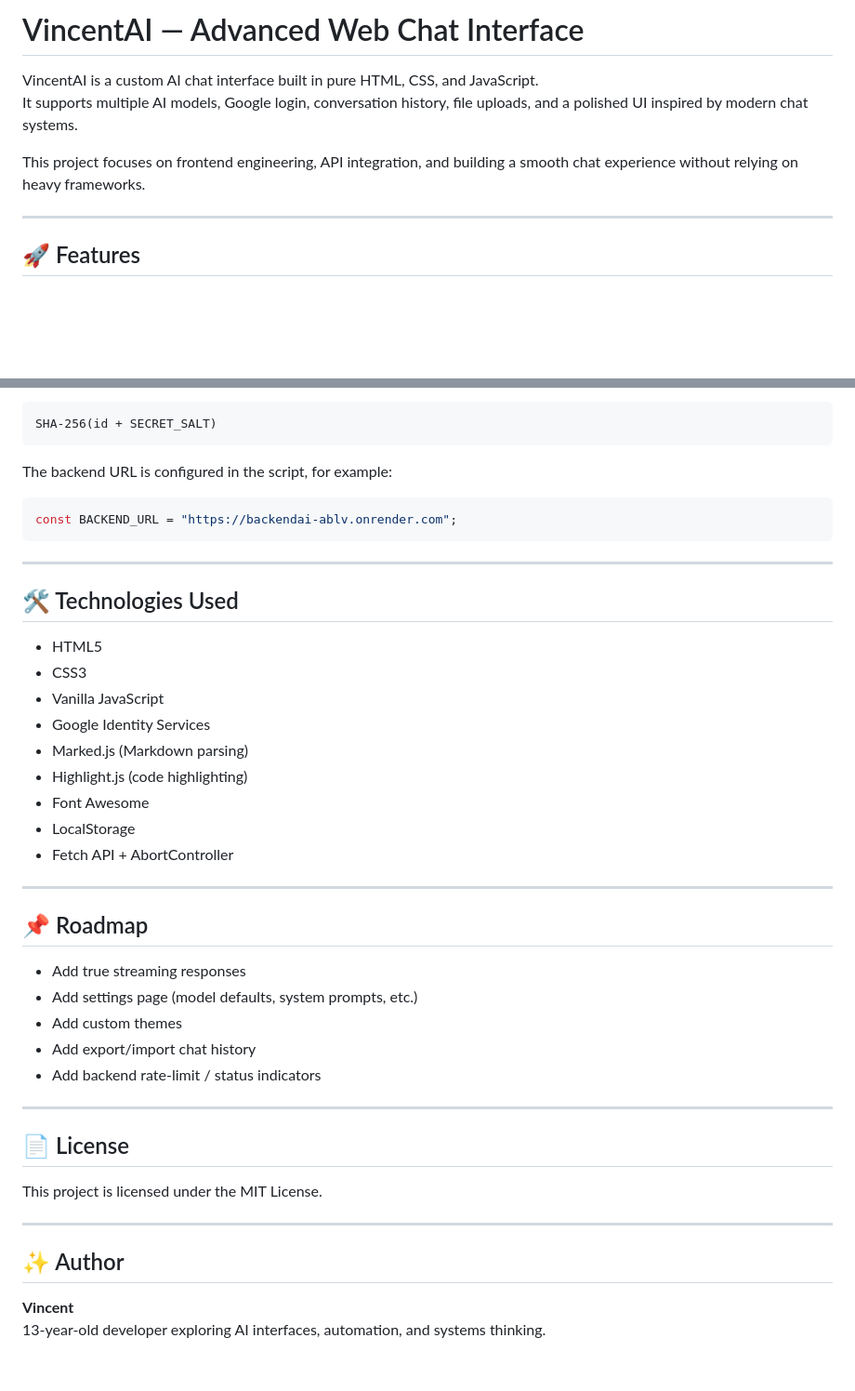
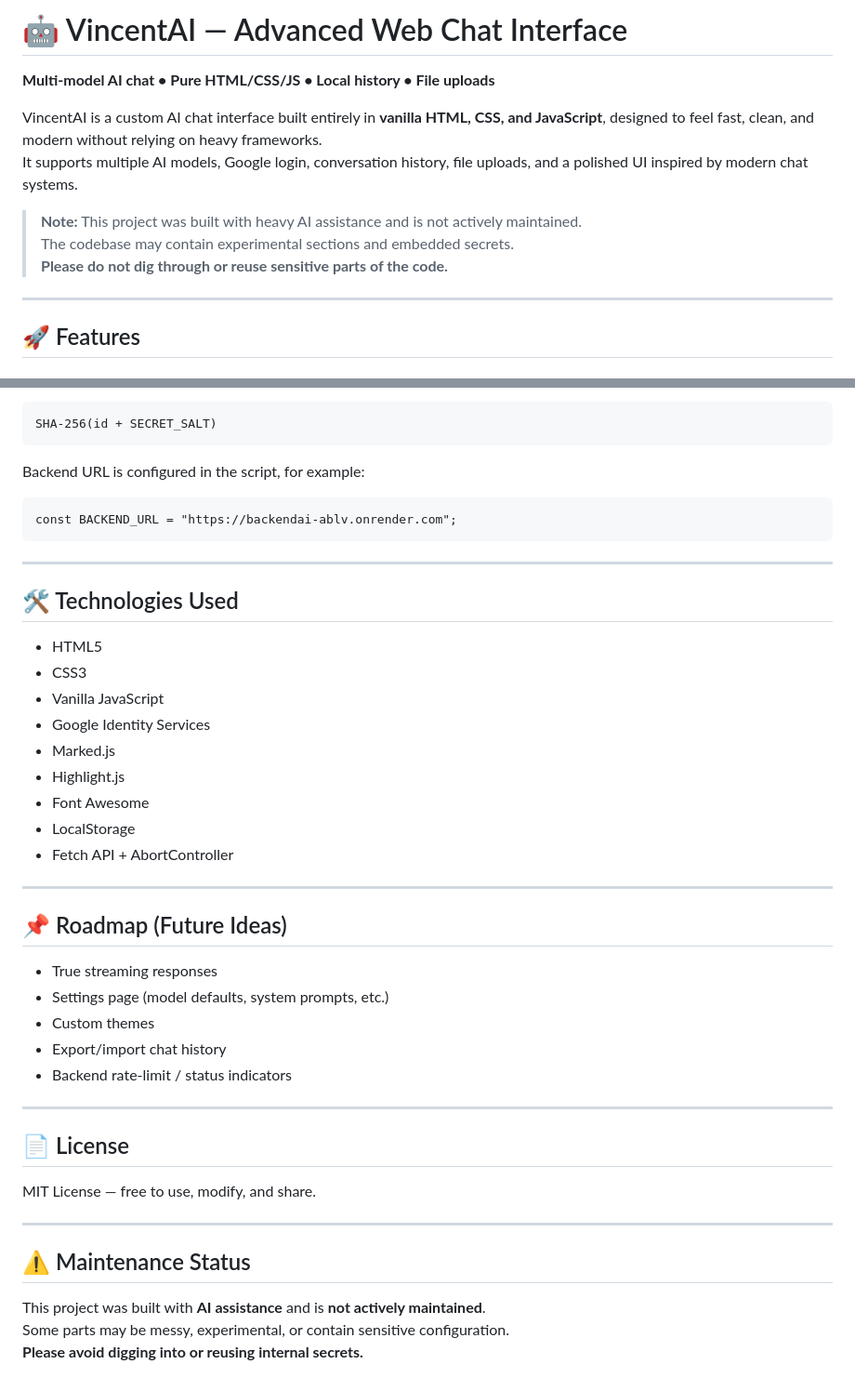
Before and after one commit to VincentRasskazov/ai, a Markdown page: README.md, 2 parts joined by grey strips. Shown at 93% size. Drawn GitHub-style; blank space fills up the shorter version.

````diff
--- a/README.md
+++ b/README.md
@@ -1,9 +1,12 @@
-# VincentAI — Advanced Web Chat Interface
+# 🤖 VincentAI — Advanced Web Chat Interface
+**Multi‑model AI chat • Pure HTML/CSS/JS • Local history • File uploads**
 
-VincentAI is a custom AI chat interface built in pure HTML, CSS, and JavaScript.
+VincentAI is a custom AI chat interface built entirely in **vanilla HTML, CSS, and JavaScript**, designed to feel fast, clean, and modern without relying on heavy frameworks.
 It supports multiple AI models, Google login, conversation history, file uploads, and a polished UI inspired by modern chat systems.
 
-This project focuses on frontend engineering, API integration, and building a smooth chat experience without relying on heavy frameworks.
+> **Note:** This project was built with heavy AI assistance and is not actively maintained.
+> The codebase may contain experimental sections and embedded secrets.
+> **Please do not dig through or reuse sensitive parts of the code.**
 
 ---
 
@@ -115,9 +113,9 @@ Token generation (server‑side) uses something like:
 SHA-256(id + SECRET_SALT)
 ```
 
-The backend URL is configured in the script, for example:
+Backend URL is configured in the script, for example:
 
-```js
+```
 const BACKEND_URL = "https://backendai-ablv.onrender.com";
 ```
 
@@ -129,31 +127,30 @@ const BACKEND_URL = "https://backendai-ablv.onrender.com";
 - CSS3
 - Vanilla JavaScript
 - Google Identity Services
-- Marked.js (Markdown parsing)
-- Highlight.js (code highlighting)
+- Marked.js
+- Highlight.js
 - Font Awesome
 - LocalStorage
 - Fetch API + AbortController
 
 ---
 
-## 📌 Roadmap
+## 📌 Roadmap (Future Ideas)
 
-- Add true streaming responses
-- Add settings page (model defaults, system prompts, etc.)
-- Add custom themes
-- Add export/import chat history
-- Add backend rate‑limit / status indicators
+- True streaming responses
+- Settings page (model defaults, system prompts, etc.)
+- Custom themes
+- Export/import chat history
+- Backend rate‑limit / status indicators
 
 ---
 
 ## 📄 License
-
-This project is licensed under the MIT License.
+MIT License — free to use, modify, and share.
 
 ---
 
-## ✨ Author
-
-**Vincent**
-13‑year‑old developer exploring AI interfaces, automation, and systems thinking.
+## ⚠️ Maintenance Status
+This project was built with **AI assistance** and is **not actively maintained**.
+Some parts may be messy, experimental, or contain sensitive configuration.
+**Please avoid digging into or reusing internal secrets.**
````
Also changed, not shown: other parts of README.md (+8 -13 lines).
